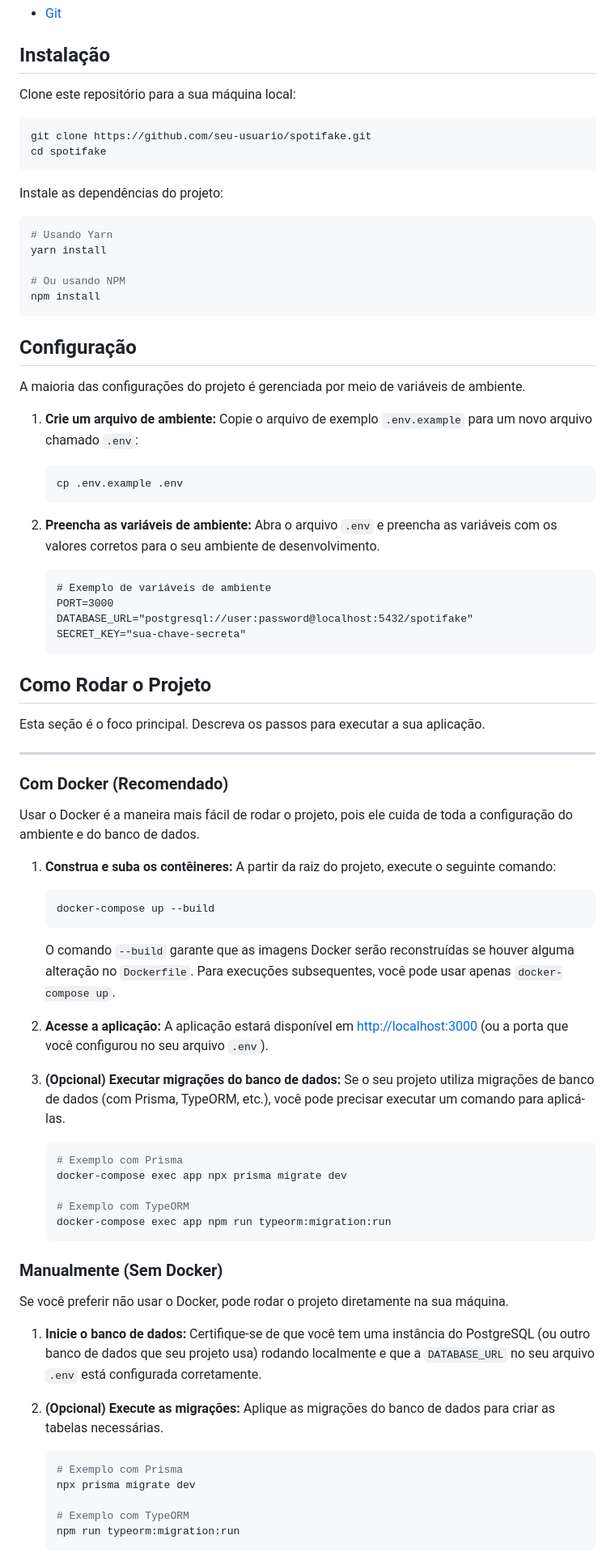
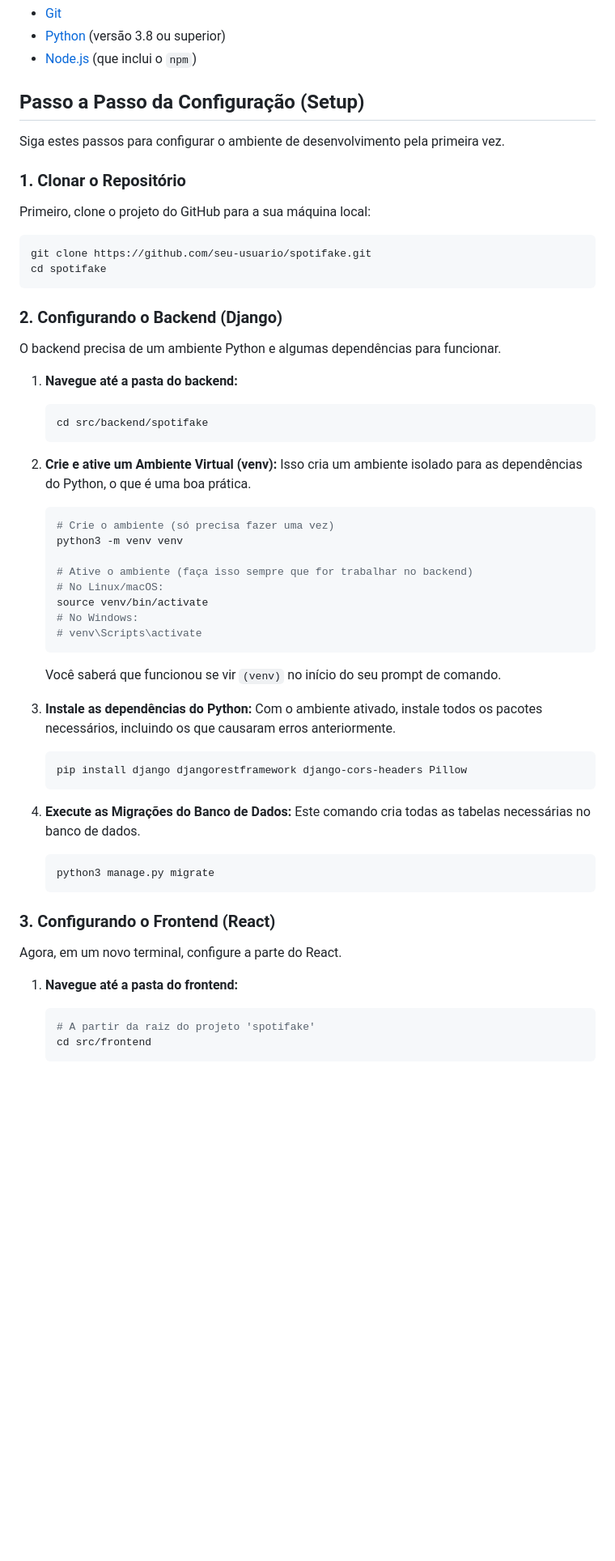
Before and after one commit to edgargalvao/spotifake, a Markdown page: README.md, the part around the change printed below. Shown: that part at 81% size. GitHub-like rendering; blank space fills up the shorter version.

````diff
--- a/README.md
+++ b/README.md
@@ -35,93 +22,68 @@ Antes de começar, você vai precisar ter as seguintes ferramentas instaladas em
   - [Git](https://git-scm.com/)
+  - [Python](https://www.python.org/downloads/) (versão 3.8 ou superior)
+  - [Node.js](https://nodejs.org/en/) (que inclui o `npm`)
 
-## Instalação
+## Passo a Passo da Configuração (Setup)
 
-Clone este repositório para a sua máquina local:
+Siga estes passos para configurar o ambiente de desenvolvimento pela primeira vez.
+
+### 1\. Clonar o Repositório
+
+Primeiro, clone o projeto do GitHub para a sua máquina local:
 
 ```bash
 git clone https://github.com/seu-usuario/spotifake.git
 cd spotifake
 ```
 
-Instale as dependências do projeto:
+### 2\. Configurando o Backend (Django)
 
-```bash
-# Usando Yarn
-yarn install
+O backend precisa de um ambiente Python e algumas dependências para funcionar.
 
-# Ou usando NPM
-npm install
-```
-
-## Configuração
-
-A maioria das configurações do projeto é gerenciada por meio de variáveis de ambiente.
-
-1.  **Crie um arquivo de ambiente:**
-    Copie o arquivo de exemplo `.env.example` para um novo arquivo chamado `.env`:
+1.  **Navegue até a pasta do backend:**
 
     ```bash
-    cp .env.example .env
+    cd src/backend/spotifake
     ```
 
-2.  **Preencha as variáveis de ambiente:**
-    Abra o arquivo `.env` e preencha as variáveis com os valores corretos para o seu ambiente de desenvolvimento.
+2.  **Crie e ative um Ambiente Virtual (venv):**
+    Isso cria um ambiente isolado para as dependências do Python, o que é uma boa prática.
 
-    ```dotenv
-    # Exemplo de variáveis de ambiente
-    PORT=3000
-    DATABASE_URL="postgresql://user:password@localhost:5432/spotifake"
-    SECRET_KEY="sua-chave-secreta"
+    ```bash
+    # Crie o ambiente (só precisa fazer uma vez)
+    python3 -m venv venv
+
+    # Ative o ambiente (faça isso sempre que for trabalhar no backend)
+    # No Linux/macOS:
+    source venv/bin/activate
+    # No Windows:
+    # venv\Scripts\activate
     ```
 
-## Como Rodar o Projeto
+    Você saberá que funcionou se vir `(venv)` no início do seu prompt de comando.
 
-Esta seção é o foco principal. Descreva os passos para executar a sua aplicação.
-
------
-
-### **Com Docker (Recomendado)**
-
-Usar o Docker é a maneira mais fácil de rodar o projeto, pois ele cuida de toda a configuração do ambiente e do banco de dados.
-
-1.  **Construa e suba os contêineres:**
-    A partir da raiz do projeto, execute o seguinte comando:
+3.  **Instale as dependências do Python:**
+    Com o ambiente ativado, instale todos os pacotes necessários, incluindo os que causaram erros anteriormente.
 
     ```bash
-    docker-compose up --build
+    pip install django djangorestframework django-cors-headers Pillow
     ```
 
-    O comando `--build` garante que as imagens Docker serão reconstruídas se houver alguma alteração no `Dockerfile`. Para execuções subsequentes, você pode usar apenas `docker-compose up`.
-
-2.  **Acesse a aplicação:**
-    A aplicação estará disponível em [http://localhost:3000](https://www.google.com/search?q=http://localhost:3000) (ou a porta que você configurou no seu arquivo `.env`).
-
-3.  **(Opcional) Executar migrações do banco de dados:**
-    Se o seu projeto utiliza migrações de banco de dados (com Prisma, TypeORM, etc.), você pode precisar executar um comando para aplicá-las.
+4.  **Execute as Migrações do Banco de Dados:**
+    Este comando cria todas as tabelas necessárias no banco de dados.
 
     ```bash
-    # Exemplo com Prisma
-    docker-compose exec app npx prisma migrate dev
-
-    # Exemplo com TypeORM
-    docker-compose exec app npm run typeorm:migration:run
+    python3 manage.py migrate
     ```
 
-### **Manualmente (Sem Docker)**
+### 3\. Configurando o Frontend (React)
 
-Se você preferir não usar o Docker, pode rodar o projeto diretamente na sua máquina.
+Agora, em um novo terminal, configure a parte do React.
 
-1.  **Inicie o banco de dados:**
-    Certifique-se de que você tem uma instância do PostgreSQL (ou outro banco de dados que seu projeto usa) rodando localmente e que a `DATABASE_URL` no seu arquivo `.env` está configurada corretamente.
-
-2.  **(Opcional) Execute as migrações:**
-    Aplique as migrações do banco de dados para criar as tabelas necessárias.
+1.  **Navegue até a pasta do frontend:**
 
     ```bash
-    # Exemplo com Prisma
-    npx prisma migrate dev
-
-    # Exemplo com TypeORM
-    npm run typeorm:migration:run
+    # A partir da raiz do projeto 'spotifake'
+    cd src/frontend
     ```
 
````
Also changed, not shown: other parts of README.md (+57 -72 lines).
